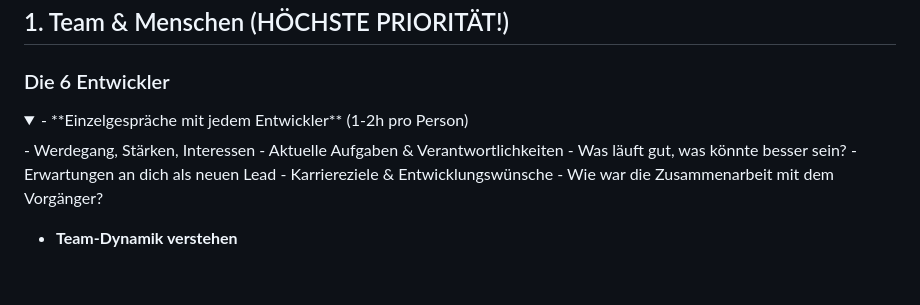
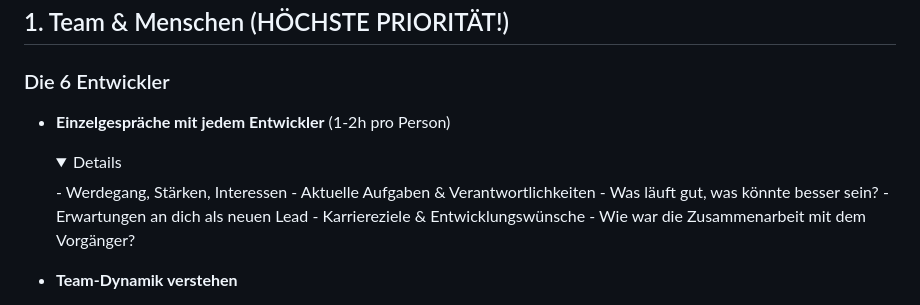
Before and after one commit to hidry/Tools, a Markdown page: Anleitungen/onboarding-teamleiter/einarbeitungsplan-teamleiter.md, the part around the change. Rendered like a GitHub page; folded sections open; blank space fills up the shorter version.

Commit message:
Fix formatting of details in onboarding document

```diff
--- a/Anleitungen/onboarding-teamleiter/einarbeitungsplan-teamleiter.md
+++ b/Anleitungen/onboarding-teamleiter/einarbeitungsplan-teamleiter.md
@@ -8,16 +8,16 @@
 
 ### Die 6 Entwickler
 
-<details>
-<summary>- **Einzelgespräche mit jedem Entwickler** (1-2h pro Person)</summary>
+- **Einzelgespräche mit jedem Entwickler** (1-2h pro Person)
+  <details>
+  <summary>Details</summary>
   - Werdegang, Stärken, Interessen
   - Aktuelle Aufgaben & Verantwortlichkeiten
   - Was läuft gut, was könnte besser sein?
   - Erwartungen an dich als neuen Lead
   - Karriereziele & Entwicklungswünsche
   - Wie war die Zusammenarbeit mit dem Vorgänger?
-</details>
-
+  </details>
 
 - **Team-Dynamik verstehen**
   - Wer sind die Senior-Entwickler / Wissensträger?
```
